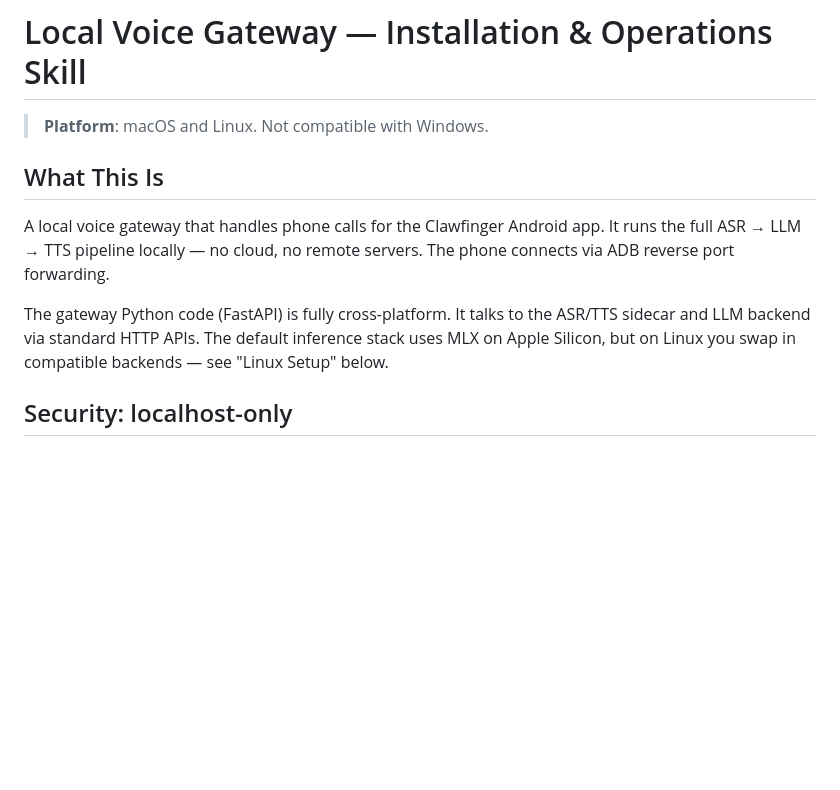
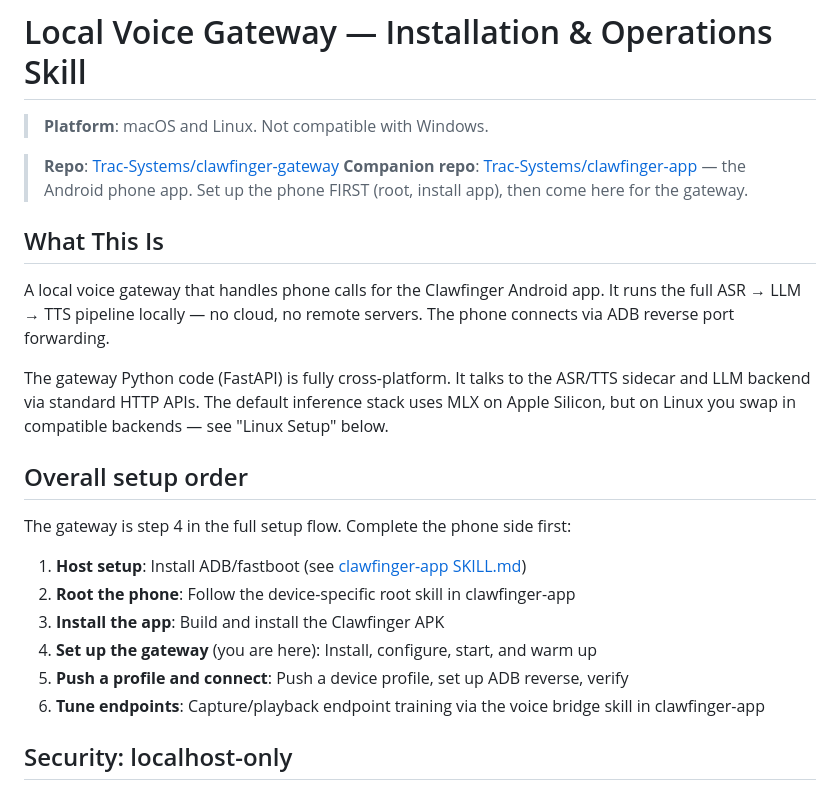
Before and after one commit to Trac-Systems/clawfinger-gateway, a Markdown page: SKILL.md, the part around the change. Rendered like a GitHub page; blank space fills up the shorter version.

Commit message:
Cross-reference app repo and add full setup order
Link to clawfinger-app, add numbered setup order showing gateway
is step 4 after phone root and app install. Direct users to
complete phone setup first.

Co-Authored-By: Claude Opus 4.6 <noreply@anthropic.com>

```diff
--- a/SKILL.md
+++ b/SKILL.md
@@ -7,11 +7,25 @@ description: Local voice gateway for Clawfinger. Use this skill when installing,
 
 > **Platform**: macOS and Linux. Not compatible with Windows.
 
+> **Repo**: [Trac-Systems/clawfinger-gateway](https://github.com/Trac-Systems/clawfinger-gateway/)
+> **Companion repo**: [Trac-Systems/clawfinger-app](https://github.com/Trac-Systems/clawfinger-app/) — the Android phone app. Set up the phone FIRST (root, install app), then come here for the gateway.
+
 ## What This Is
 
 A local voice gateway that handles phone calls for the Clawfinger Android app. It runs the full ASR → LLM → TTS pipeline locally — no cloud, no remote servers. The phone connects via ADB reverse port forwarding.
 
 The gateway Python code (FastAPI) is fully cross-platform. It talks to the ASR/TTS sidecar and LLM backend via standard HTTP APIs. The default inference stack uses MLX on Apple Silicon, but on Linux you swap in compatible backends — see "Linux Setup" below.
+
+## Overall setup order
+
+The gateway is step 4 in the full setup flow. Complete the phone side first:
+
+1. **Host setup**: Install ADB/fastboot (see [clawfinger-app SKILL.md](https://github.com/Trac-Systems/clawfinger-app/))
+2. **Root the phone**: Follow the device-specific root skill in clawfinger-app
+3. **Install the app**: Build and install the Clawfinger APK
+4. **Set up the gateway** (you are here): Install, configure, start, and warm up
+5. **Push a profile and connect**: Push a device profile, set up ADB reverse, verify
+6. **Tune endpoints**: Capture/playback endpoint training via the voice bridge skill in clawfinger-app
 
 ## Security: localhost-only
 
```
